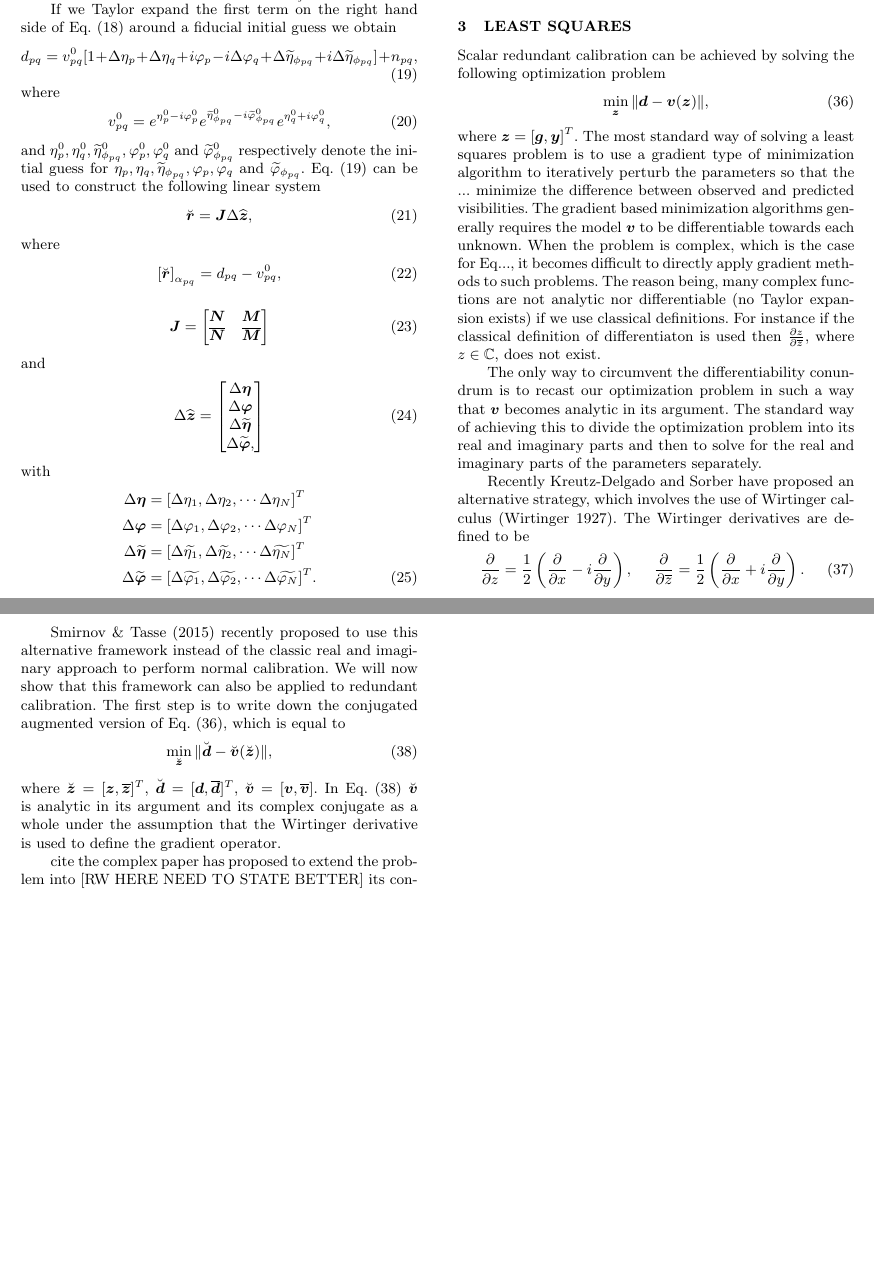
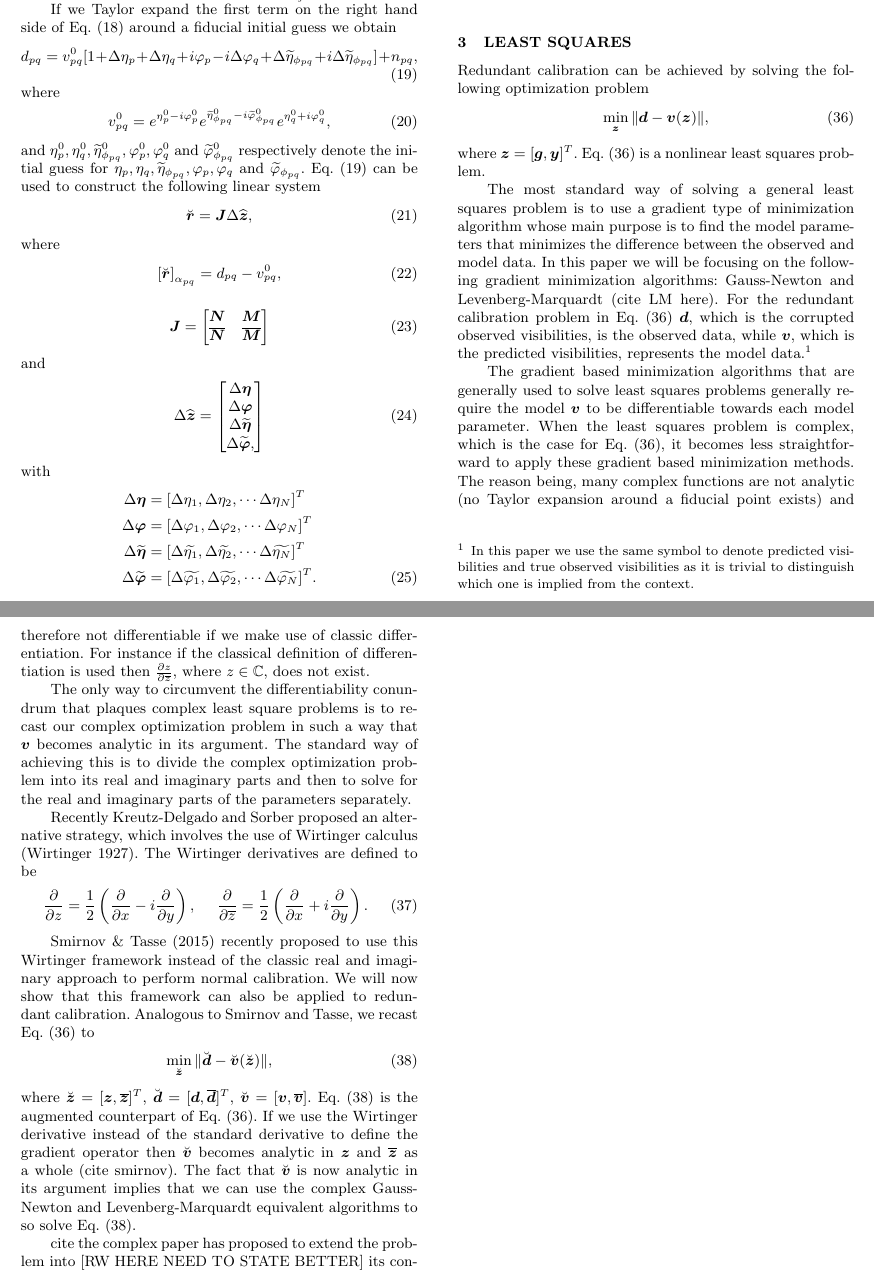
Before and after one commit to Trienko/redundant_calibration, a LaTeX paper (paper.tex): two parts of pages 4 and 5 of 5, joined at a grey line, cut so that both start at the same text, the shorter picture padded with empty space. Compiled offline with pdfLaTeX; a LaTeX package or settings file that is missing is left out.

Commit message:
started to write the least squares section

```diff
--- a/paper.tex
+++ b/paper.tex
@@ -405,38 +405,44 @@ and
 STILL NEEDS LOTS OF WORK.
 
 \section{Least Squares}
-Scalar redundant calibration can be achieved by solving the following optimization problem
+Redundant calibration can be achieved by solving the following optimization problem
 \begin{equation}
 \label{eq:red_least_squares}
 \min_{\bz} \|\bd - \bv(\bz)\|,
 \end{equation}
-where $\bz = [\bg,\by]^T$.
-The most standard way of solving a least squares problem is to use a gradient type of minimization algorithm to iteratively perturb the parameters so that the ... minimize the
-difference between observed and predicted visibilities. The gradient based minimization algorithms generally requires the model $\bv$ to be differentiable
-towards each unknown. When the problem is complex, which is the case for Eq..., it becomes difficult to directly apply gradient methods to such problems. The reason being,
-many complex functions are not analytic nor differentiable (no Taylor expansion exists) if we use classical definitions. For instance if the
-classical definition of differentiaton is used then $\frac{\partial z}{\partial \conj{z}}$, where $z \in \mathbb{C}$, does not exist.
+where $\bz = [\bg,\by]^T$. Eq.~\eqref{eq:red_least_squares} is a nonlinear least squares problem.
 
-The only way to circumvent the differentiability conundrum is to recast our optimization problem in such a way that $\bv$ becomes analytic in its argument.
-The standard way of achieving this to divide the optimization problem into its real and imaginary parts and then to solve for the real and imaginary parts of the parameters separately.
+The most standard way of solving a general least squares problem is to use a gradient type of minimization algorithm whose main purpose is to find the model parameters that
+minimizes the difference between the observed and model data. In this paper we will be focusing on the following gradient minimization algorithms: Gauss-Newton and Levenberg-Marquardt (cite LM here). For the redundant calibration problem in Eq.~\eqref{eq:red_least_squares} $\bd$, which is the corrupted observed visibilities, is the observed data,
+while $\bv$, which is the predicted visibilities, represents the model data.\footnote{In this paper we use the same symbol to denote predicted visibilities and true observed visibilities as it
+is trivial to distinguish which one is implied from the context.}
 
-Recently Kreutz-Delgado and Sorber have proposed an alternative strategy, which involves the use of Wirtinger calculus (Wirtinger 1927). The Wirtinger derivatives
+The gradient based minimization algorithms that are generally used to solve least squares problems generally require the model $\bv$ to be differentiable
+towards each model parameter. When the least squares problem is complex, which is the case for Eq.~\eqref{eq:red_least_squares}, it becomes less straightforward to apply these gradient based minimization methods. The reason being,
+many complex functions are not analytic (no Taylor expansion around a fiducial point exists) and therefore not differentiable if we make use of classic differentiation. For instance if the
+classical definition of differentiation is used then $\frac{\partial z}{\partial \conj{z}}$, where $z \in \mathbb{C}$, does not exist.
+
+The only way to circumvent the differentiability conundrum that plaques complex least square problems is to recast our complex optimization problem in such a way that $\bv$ becomes analytic in its argument.
+The standard way of achieving this is to divide the complex optimization problem into its real and imaginary parts and then to solve for the real and imaginary parts of the parameters separately.
+
+Recently Kreutz-Delgado and Sorber proposed an alternative strategy, which involves the use of Wirtinger calculus (Wirtinger 1927). The Wirtinger derivatives
 are defined to be
 \begin{align}
 \frac{\partial}{\partial z} &= \frac{1}{2}\left ( \frac{\partial}{\partial x} -  i \frac{\partial}{\partial y} \right ),&\frac{\partial}{\partial \conj{z}} &= \frac{1}{2}\left ( \frac{\partial}{\partial x} +  i \frac{\partial}{\partial y} \right ).
 \end{align}
 
-
-\cite{Smirnov2015} recently proposed to use this alternative framework instead of the classic real and imaginary approach to perform normal calibration. We will now show
-that this framework can also be applied to redundant calibration. The first step is to write down the conjugated augmented version of Eq.~\eqref{eq:red_least_squares}, which is equal
-to
+\cite{Smirnov2015} recently proposed to use this Wirtinger framework instead of the classic real and imaginary approach to perform normal calibration. We will now show
+that this framework can also be applied to redundant calibration. Analogous to Smirnov and Tasse, we recast Eq.~\eqref{eq:red_least_squares} to
 \begin{equation}
 \label{eq:red_least_squares_complex}
 \min_{\breve{\bz}} \|\breve{\bd} - \breve{\bv}(\breve{\bz})\|,
 \end{equation}
-where $\breve{\bz} = [\bz,\conj{\bz}]^T$, $\breve{\bd} = [\bd,\conj{\bd}]^T$, $\breve{\bv} = [\bv,\conj{\bv}]$.
-In Eq.~\eqref{eq:red_least_squares_complex} $\breve{\bv}$ is analytic in its argument and its complex conjugate as a whole under the
-assumption that the Wirtinger derivative is used to define the gradient operator.
+where $\breve{\bz} = [\bz,\conj{\bz}]^T$, $\breve{\bd} = [\bd,\conj{\bd}]^T$, $\breve{\bv} = [\bv,\conj{\bv}]$. Eq.~\eqref{eq:red_least_squares_complex} is the augmented counterpart of Eq.~\eqref{eq:red_least_squares}.
+If we use the Wirtinger derivative instead of the standard derivative to define the gradient operator then
+$\breve{\bv}$ becomes analytic in $\bz$ and $\conj{\bz}$ as a whole (cite smirnov). The fact that $\breve{\bv}$ is now analytic in its argument implies that we can use the complex Gauss-Newton
+and Levenberg-Marquardt equivalent algorithms to so solve Eq.~\eqref{eq:red_least_squares_complex}.
+
+
 
 cite the complex paper has proposed to extend the problem into [RW HERE NEED TO STATE BETTER] its conjugate domain and then to solve for the parameters and there complex conjugates. This can be accomplished
 if we introduce Wirtinger derivatives. (I have to look into how to write this better).
```
